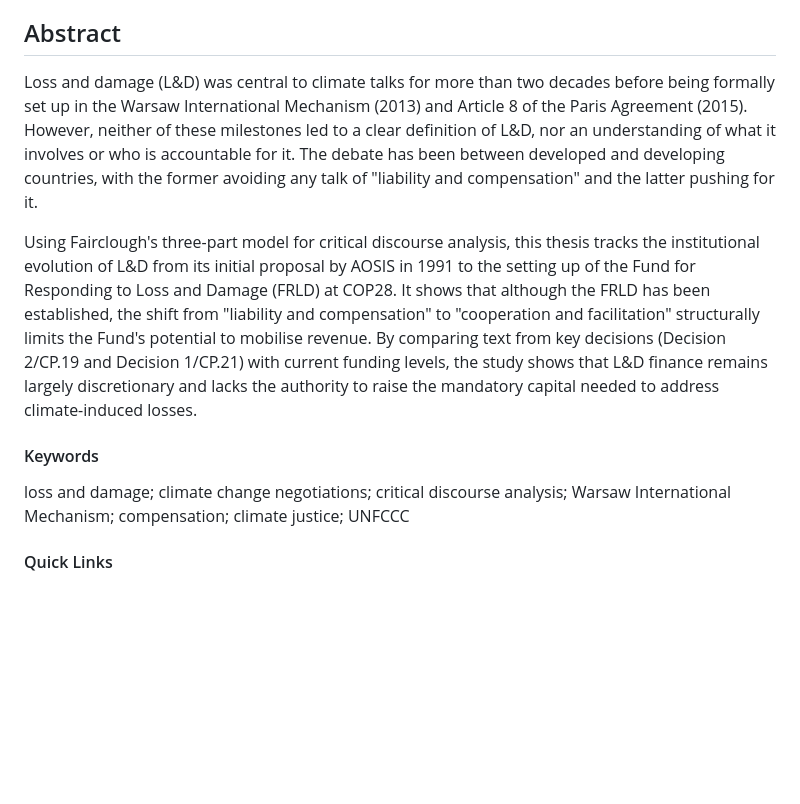
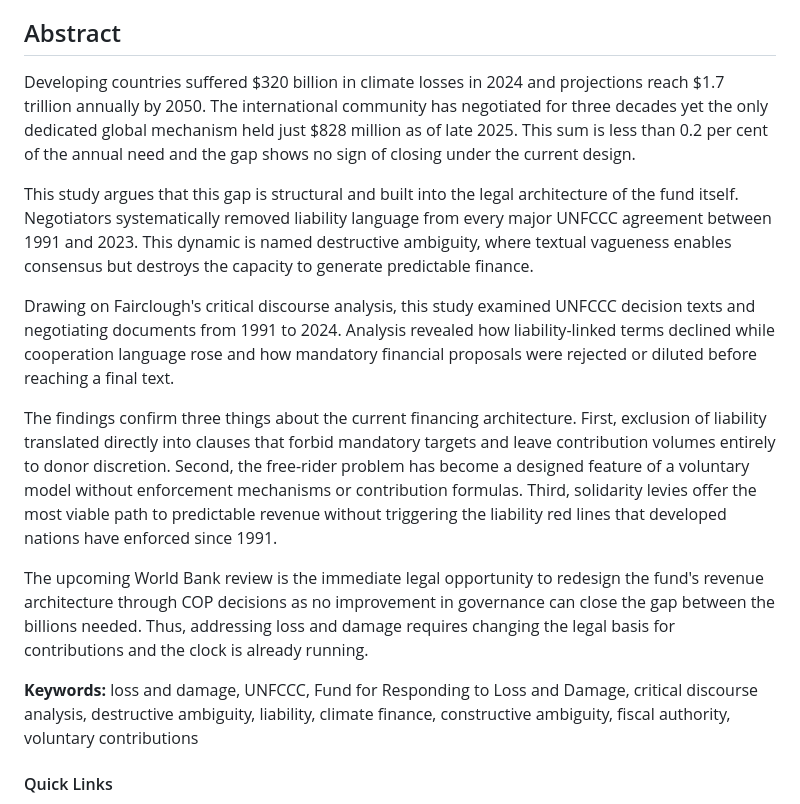
Before and after one commit to HariKrishnaKR1/loss-and-dmg, a Markdown page: README.md, the part around the change. Rendered like a GitHub page; blank space fills up the shorter version.

Commit message:
First commit: Loss and Damage thesis and posters

```diff
--- a/README.md
+++ b/README.md
@@ -8,13 +8,17 @@
 
 ## Abstract
 
-Loss and damage (L&D) was central to climate talks for more than two decades before being formally set up in the Warsaw International Mechanism (2013) and Article 8 of the Paris Agreement (2015). However, neither of these milestones led to a clear definition of L&D, nor an understanding of what it involves or who is accountable for it. The debate has been between developed and developing countries, with the former avoiding any talk of "liability and compensation" and the latter pushing for it.
+Developing countries suffered $320 billion in climate losses in 2024 and projections reach $1.7 trillion annually by 2050. The international community has negotiated for three decades yet the only dedicated global mechanism held just $828 million as of late 2025. This sum is less than 0.2 per cent of the annual need and the gap shows no sign of closing under the current design.
 
-Using Fairclough's three-part model for critical discourse analysis, this thesis tracks the institutional evolution of L&D from its initial proposal by AOSIS in 1991 to the setting up of the Fund for Responding to Loss and Damage (FRLD) at COP28. It shows that although the FRLD has been established, the shift from "liability and compensation" to "cooperation and facilitation" structurally limits the Fund's potential to mobilise revenue. By comparing text from key decisions (Decision 2/CP.19 and Decision 1/CP.21) with current funding levels, the study shows that L&D finance remains largely discretionary and lacks the authority to raise the mandatory capital needed to address climate-induced losses.
+This study argues that this gap is structural and built into the legal architecture of the fund itself. Negotiators systematically removed liability language from every major UNFCCC agreement between 1991 and 2023. This dynamic is named destructive ambiguity, where textual vagueness enables consensus but destroys the capacity to generate predictable finance.
 
-#### Keywords
+Drawing on Fairclough's critical discourse analysis, this study examined UNFCCC decision texts and negotiating documents from 1991 to 2024. Analysis revealed how liability-linked terms declined while cooperation language rose and how mandatory financial proposals were rejected or diluted before reaching a final text.
 
-loss and damage; climate change negotiations; critical discourse analysis; Warsaw International Mechanism; compensation; climate justice; UNFCCC
+The findings confirm three things about the current financing architecture. First, exclusion of liability translated directly into clauses that forbid mandatory targets and leave contribution volumes entirely to donor discretion. Second, the free-rider problem has become a designed feature of a voluntary model without enforcement mechanisms or contribution formulas. Third, solidarity levies offer the most viable path to predictable revenue without triggering the liability red lines that developed nations have enforced since 1991.
+
+The upcoming World Bank review is the immediate legal opportunity to redesign the fund's revenue architecture through COP decisions as no improvement in governance can close the gap between the billions needed. Thus, addressing loss and damage requires changing the legal basis for contributions and the clock is already running.
+
+**Keywords:** loss and damage, UNFCCC, Fund for Responding to Loss and Damage, critical discourse analysis, destructive ambiguity, liability, climate finance, constructive ambiguity, fiscal authority, voluntary contributions
 
 #### Quick Links
 
```
